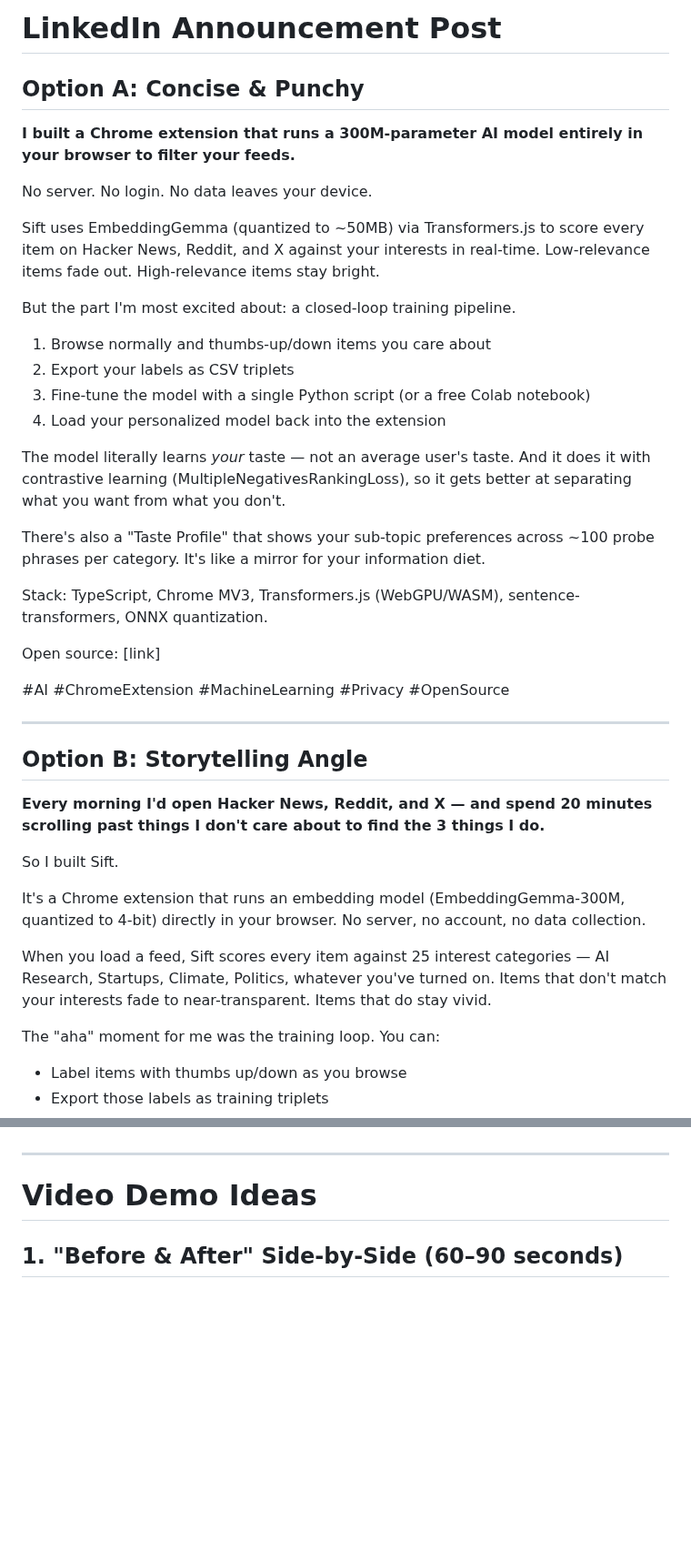
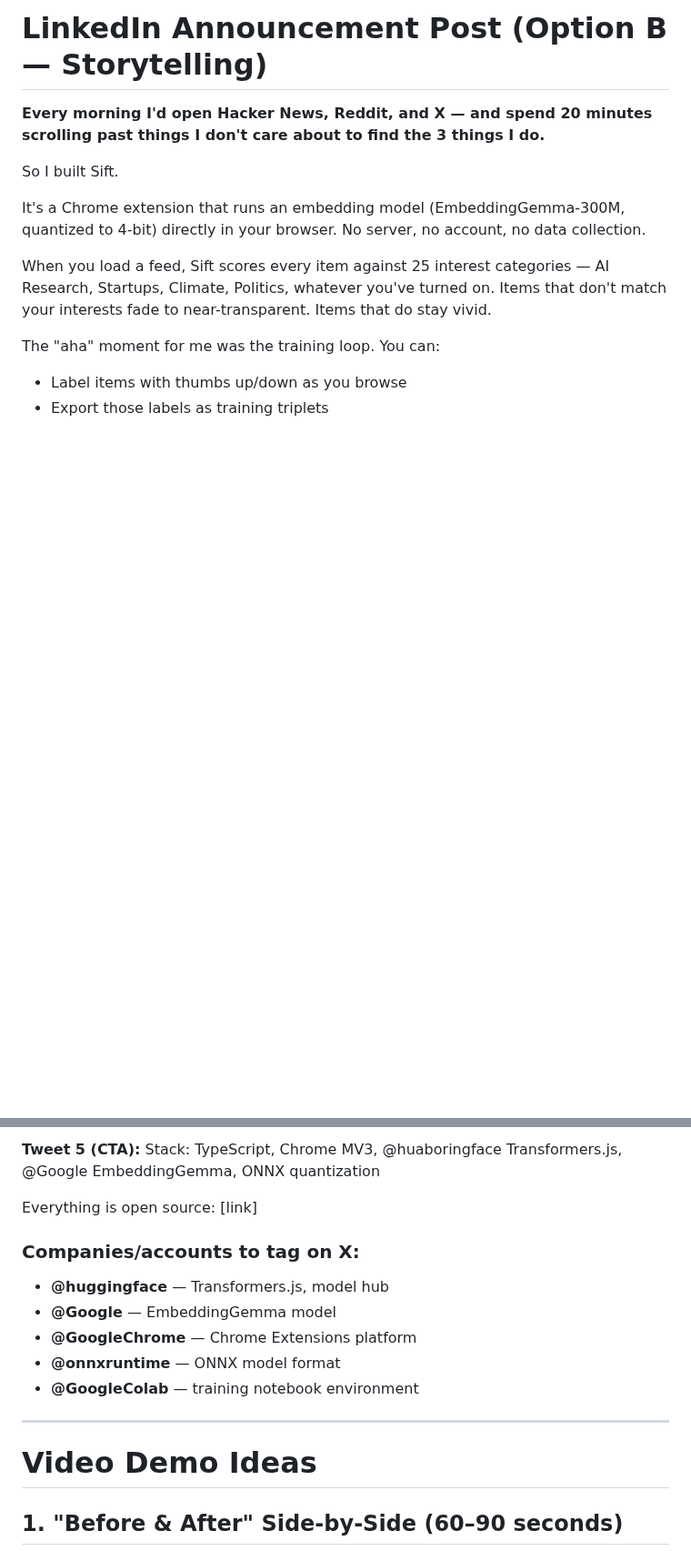
Before and after one commit to shreyaskarnik/Sift, a Markdown page: linkedin-announcement.md, 2 parts joined by grey strips. Shown at 91% size. Rendered like a GitHub page; blank space fills up the shorter version.

```diff
--- a/linkedin-announcement.md
+++ b/linkedin-announcement.md
@@ -1,33 +1,4 @@
-# LinkedIn Announcement Post
-
-## Option A: Concise & Punchy
-
-**I built a Chrome extension that runs a 300M-parameter AI model entirely in your browser to filter your feeds.**
-
-No server. No login. No data leaves your device.
-
-Sift uses EmbeddingGemma (quantized to ~50MB) via Transformers.js to score every item on Hacker News, Reddit, and X against your interests in real-time. Low-relevance items fade out. High-relevance items stay bright.
-
-But the part I'm most excited about: a closed-loop training pipeline.
-
-1. Browse normally and thumbs-up/down items you care about
-2. Export your labels as CSV triplets
-3. Fine-tune the model with a single Python script (or a free Colab notebook)
-4. Load your personalized model back into the extension
-
-The model literally learns *your* taste — not an average user's taste. And it does it with contrastive learning (MultipleNegativesRankingLoss), so it gets better at separating what you want from what you don't.
-
-There's also a "Taste Profile" that shows your sub-topic preferences across ~100 probe phrases per category. It's like a mirror for your information diet.
-
-Stack: TypeScript, Chrome MV3, Transformers.js (WebGPU/WASM), sentence-transformers, ONNX quantization.
-
-Open source: [link]
-
-#AI #ChromeExtension #MachineLearning #Privacy #OpenSource
-
----
-
-## Option B: Storytelling Angle
+# LinkedIn Announcement Post (Option B — Storytelling)
 
 **Every morning I'd open Hacker News, Reddit, and X — and spend 20 minutes scrolling past things I don't care about to find the 3 things I do.**
 
@@ -57,3 +88,14 @@ Everything runs client-side. Your labels, your model, your data — all yours.
+**Tweet 5 (CTA):**
+Stack: TypeScript, Chrome MV3, @huaboringface Transformers.js, @Google EmbeddingGemma, ONNX quantization
+
+Everything is open source: [link]
+
+### Companies/accounts to tag on X:
+- **@huggingface** — Transformers.js, model hub
+- **@Google** — EmbeddingGemma model
+- **@GoogleChrome** — Chrome Extensions platform
+- **@onnxruntime** — ONNX model format
+- **@GoogleColab** — training notebook environment
 
 ---
 
```
Also changed, not shown: other parts of linkedin-announcement.md (+60 -0 lines).
